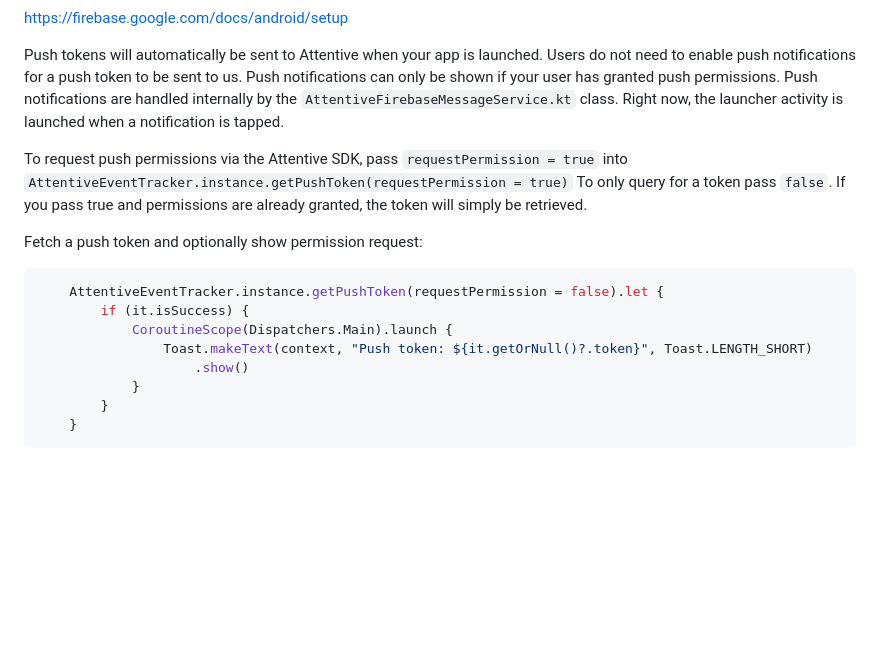
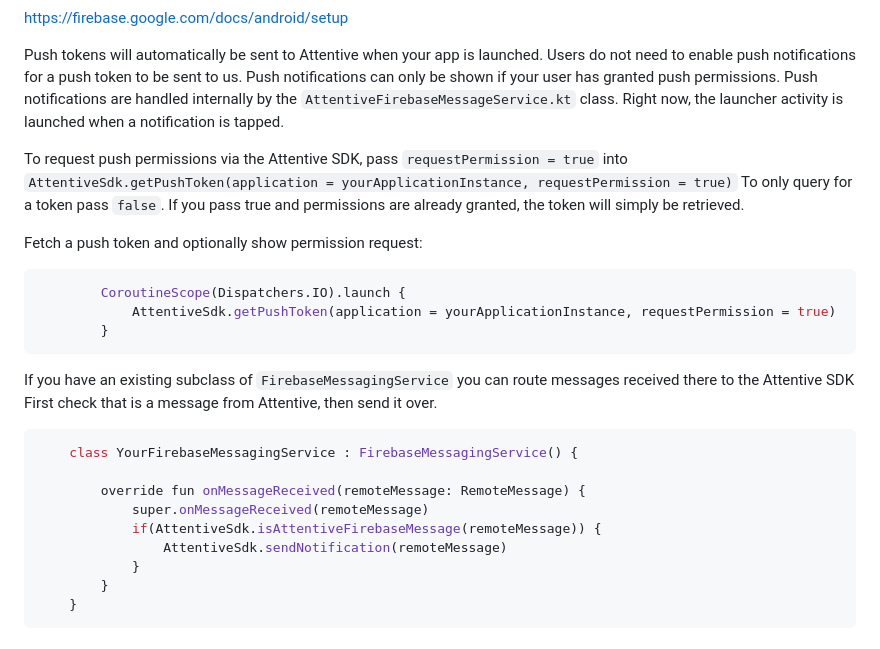
Before and after one commit to attentive-mobile/attentive-android-sdk, a Markdown page: README.md, the part around the change. GitHub-like rendering; blank space fills up the shorter version.

Commit message:
Update README.md
Signed-off-by: Tyler Pfaff <tylerpfaff@gmail.com>

````diff
--- a/README.md
+++ b/README.md
@@ -236,18 +236,28 @@ https://firebase.google.com/docs/android/setup
 
 Push tokens will automatically be sent to Attentive when your app is launched. Users do not need to enable push notifications for a push token to be sent to us. Push notifications can only be shown if your user has granted push permissions. Push notifications are handled internally by the ```AttentiveFirebaseMessageService.kt``` class. Right now, the launcher activity is launched when a notification is tapped.
 
-To request push permissions via the Attentive SDK, pass ```requestPermission = true``` into ```AttentiveEventTracker.instance.getPushToken(requestPermission = true)```
+To request push permissions via the Attentive SDK, pass ```requestPermission = true``` into ```AttentiveSdk.getPushToken(application = yourApplicationInstance, requestPermission = true)```
 To only query for a token pass ```false```.
 If you pass true and permissions are already granted, the token will simply be retrieved.
 
 
 Fetch a push token and optionally show permission request:
 ```kotlin
-    AttentiveEventTracker.instance.getPushToken(requestPermission = false).let {
-        if (it.isSuccess) {
-            CoroutineScope(Dispatchers.Main).launch {
-                Toast.makeText(context, "Push token: ${it.getOrNull()?.token}", Toast.LENGTH_SHORT)
-                    .show()
+        CoroutineScope(Dispatchers.IO).launch {
+            AttentiveSdk.getPushToken(application = yourApplicationInstance, requestPermission = true)
+        }
+```
+
+If you have an existing subclass of `FirebaseMessagingService` you can route messages received there to the Attentive SDK
+First check that is a message from Attentive, then send it over.
+
+```kotlin
+    class YourFirebaseMessagingService : FirebaseMessagingService() {
+
+        override fun onMessageReceived(remoteMessage: RemoteMessage) {
+            super.onMessageReceived(remoteMessage)
+            if(AttentiveSdk.isAttentiveFirebaseMessage(remoteMessage)) {
+                AttentiveSdk.sendNotification(remoteMessage)
             }
         }
     }
````
